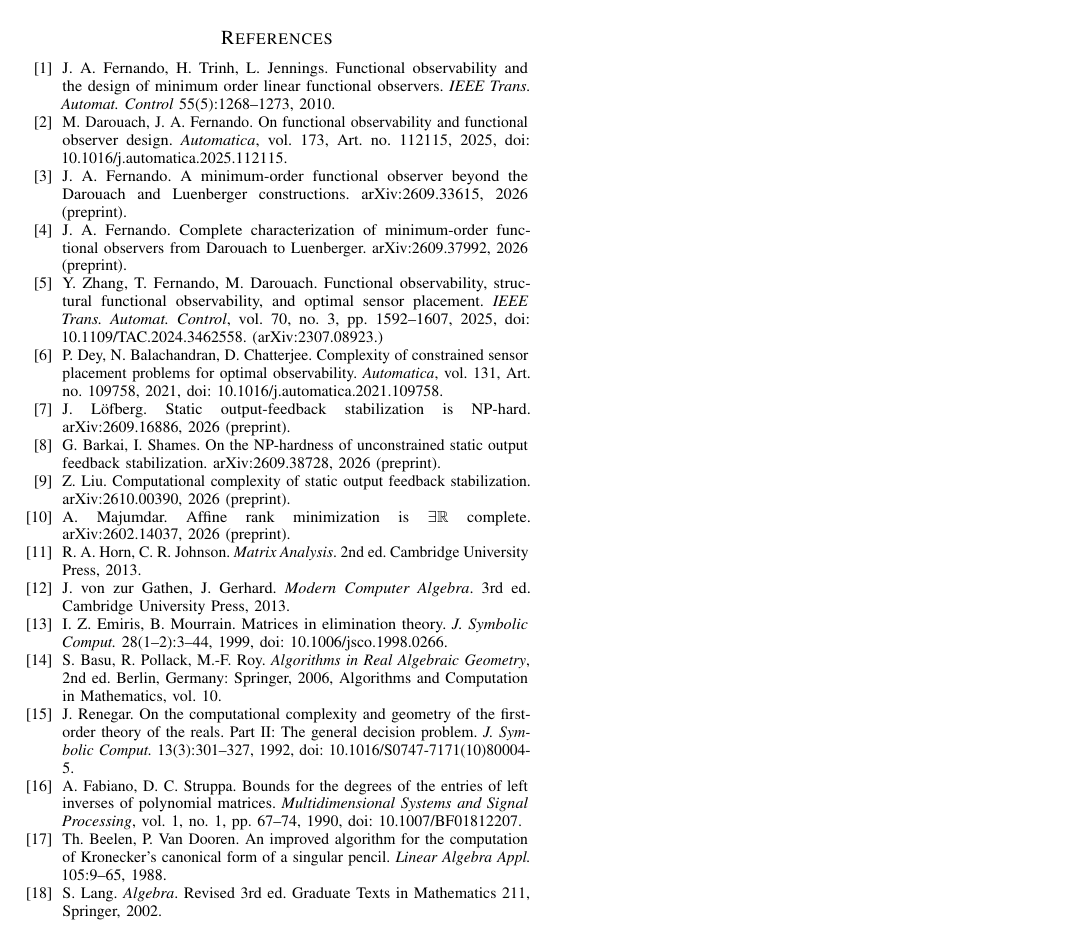
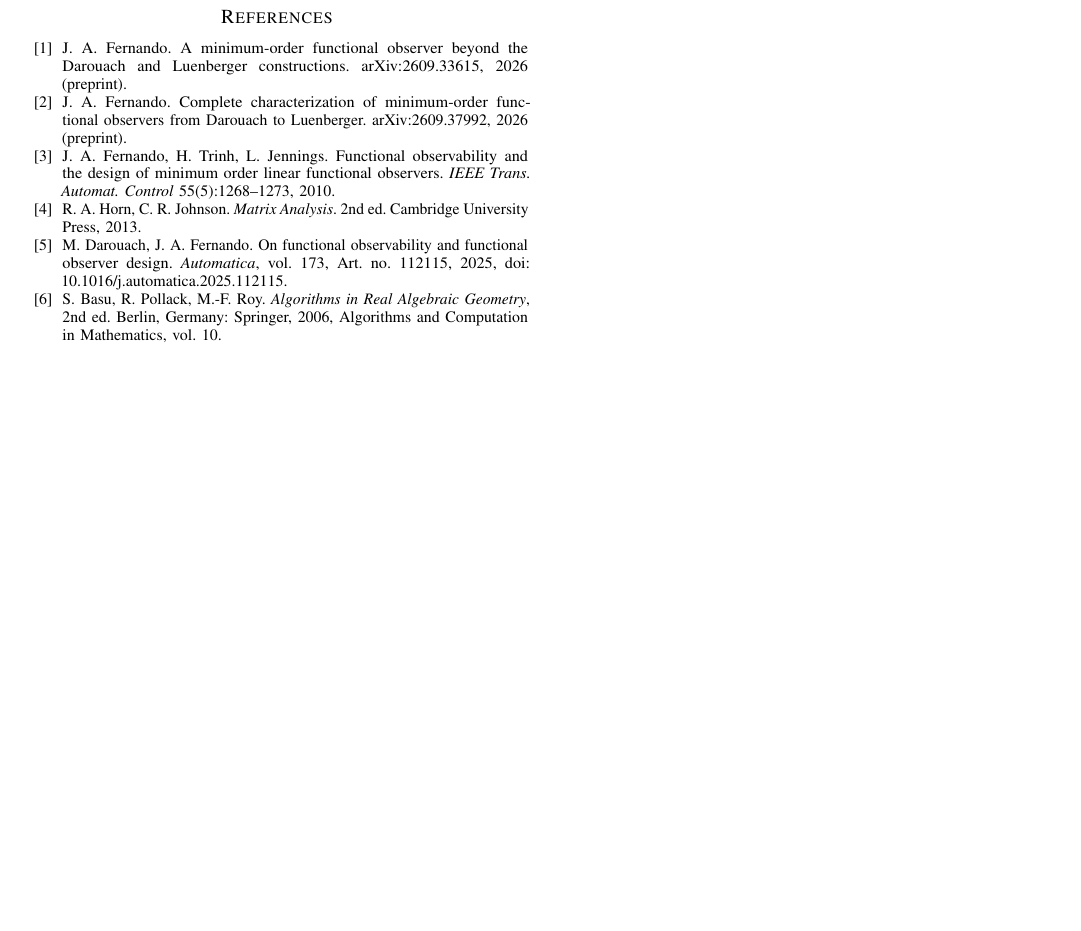
Before and after one commit to Zhengshuji/q1-functional-observer, a LaTeX paper (paper/paper_II_minorder.tex): part of page 8 of 8, cut so that both start at the same text, the shorter picture padded with empty space. Compiled offline with pdfLaTeX.

Commit message:
paper: trim each bibliography to its own citations (Paper I 17, Paper II 6) and drop Paper I complexity material from Paper II

```diff
--- a/paper/paper_II_minorder.tex
+++ b/paper/paper_II_minorder.tex
@@ -898,42 +889,15 @@ the rank identity of Lemma~\ref{lem:rankid} is also proved in the artifact, wher
 level of linear maps; the remaining cited facts are used as references and are not formalized.
 
 \begin{thebibliography}{99}
-\bibitem{fer10} J. A. Fernando, H. Trinh, L. Jennings. Functional observability and the design of minimum order linear functional observers. \emph{IEEE Trans. Automat. Control} 55(5):1268--1273, 2010.
-\bibitem{dar25} M. Darouach, J. A. Fernando. On functional observability and functional observer design. \emph{Automatica}, vol. 173, Art. no. 112115, 2025, doi: 10.1016/j.automatica.2025.112115.
 \bibitem{fer26a} J. A. Fernando. A minimum-order functional observer beyond the Darouach and Luenberger constructions. arXiv:2609.33615, 2026 (preprint).
 \bibitem{fer26b} J. A. Fernando. Complete characterization of minimum-order functional observers from Darouach to Luenberger. arXiv:2609.37992, 2026 (preprint).
-\bibitem{zha25} Y. Zhang, T. Fernando, M. Darouach. Functional
-  observability, structural functional observability, and optimal sensor
-  placement. \emph{IEEE Trans. Automat. Control}, vol. 70, no. 3,
-  pp. 1592--1607, 2025, doi: 10.1109/TAC.2024.3462558.
-  (arXiv:2307.08923.)
-\bibitem{dey21} P. Dey, N. Balachandran, D. Chatterjee. Complexity of
-  constrained sensor placement problems for optimal observability.
-  \emph{Automatica}, vol. 131, Art. no. 109758, 2021,
-  doi: 10.1016/j.automatica.2021.109758.
-\bibitem{lof26} J. L\"{o}fberg. Static output-feedback stabilization is
-  NP-hard. arXiv:2609.16886, 2026 (preprint).
-\bibitem{bar26} G. Barkai, I. Shames. On the NP-hardness of unconstrained
-  static output feedback stabilization. arXiv:2609.38728, 2026 (preprint).
-\bibitem{liu26} Z. Liu. Computational complexity of static output feedback
-  stabilization. arXiv:2610.00390, 2026 (preprint).
-\bibitem{maj26} A. Majumdar. Affine rank minimization is
-  $\exists\mathbb R$ complete. arXiv:2602.14037, 2026 (preprint).
+\bibitem{fer10} J. A. Fernando, H. Trinh, L. Jennings. Functional observability and the design of minimum order linear functional observers. \emph{IEEE Trans. Automat. Control} 55(5):1268--1273, 2010.
 \bibitem{hj13} R. A. Horn, C. R. Johnson. \emph{Matrix Analysis}. 2nd ed.
 Cambridge University Press, 2013.
-\bibitem{vzgg13} J. von zur Gathen, J. Gerhard. \emph{Modern Computer Algebra}.
-3rd ed. Cambridge University Press, 2013.
-\bibitem{emi99} I. Z. Emiris, B. Mourrain. Matrices in elimination theory. \emph{J. Symbolic Comput.} 28(1--2):3--44, 1999, doi: 10.1006/jsco.1998.0266.
+\bibitem{dar25} M. Darouach, J. A. Fernando. On functional observability and functional observer design. \emph{Automatica}, vol. 173, Art. no. 112115, 2025, doi: 10.1016/j.automatica.2025.112115.
 \bibitem{bpr06} S. Basu, R. Pollack, M.-F. Roy. \emph{Algorithms in Real
   Algebraic Geometry}, 2nd ed. Berlin, Germany: Springer, 2006,
   Algorithms and Computation in Mathematics, vol. 10.
-\bibitem{ren92} J. Renegar. On the computational complexity and geometry of the first-order theory of the reals. Part II: The general decision problem. \emph{J. Symbolic Comput.} 13(3):301--327, 1992, doi: 10.1016/S0747-7171(10)80004-5.
-\bibitem{fab90} A. Fabiano, D. C. Struppa. Bounds for the degrees of the entries of left
-inverses of polynomial matrices. \emph{Multidimensional Systems and Signal Processing},
-vol.~1, no.~1, pp.~67--74, 1990, doi: 10.1007/BF01812207.
-\bibitem{bee88} Th. Beelen, P. Van Dooren. An improved algorithm for the computation of Kronecker's canonical form of a singular pencil. \emph{Linear Algebra Appl.} 105:9--65, 1988.
-\bibitem{lan02} S. Lang. \emph{Algebra}. Revised 3rd ed.
-Graduate Texts in Mathematics 211, Springer, 2002.
 \end{thebibliography}
 
 \end{document}
```
Also changed, not shown: paper/paper_I_dec.tex (+4 -6 lines), paper/paper_II_minorder.pdf, paper/paper_I_dec.pdf, paper/paper_II_minorder.tex (23 more changed lines).
